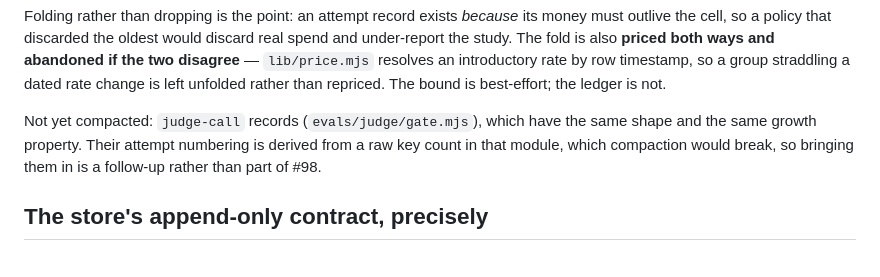
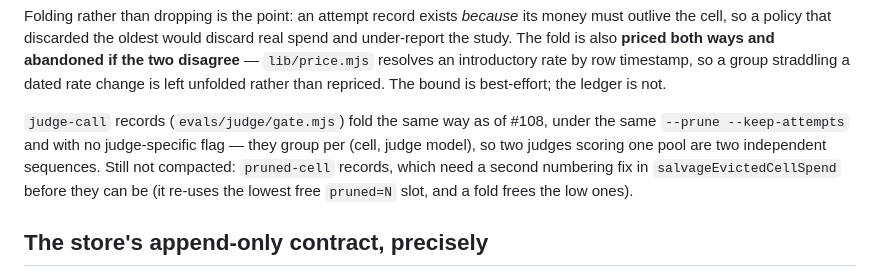
Before and after one commit to Kromatic-Innovation/ideate-core-evals, a Markdown page: docs/retrying-failed-cells.md, the part around the change. Rendered like a GitHub page.

Commit message:
docs: judge-call records are compacted now, and pruned-cell is not (#108)
docs/retrying-failed-cells.md said judge-call records were "not yet
compacted ... a follow-up rather than part of #98." After #108 that is
false, and it was the passage naming the follow-up #108 closes. Replaced
with what is now true, plus the one family that genuinely is still
uncompacted and why (salvageEvictedCellSpend re-uses the lowest free
pruned=N slot, which a fold frees -- a second numbering fix, not this one).

Co-Authored-By: Claude Opus 5 (1M context) <noreply@anthropic.com>
Claude-Session: https://claude.ai/code/session_01KWKF8T5Rt7W5HegFeHtX5D

```diff
--- a/docs/retrying-failed-cells.md
+++ b/docs/retrying-failed-cells.md
@@ -262,10 +262,12 @@ introductory rate by row timestamp, so a group straddling a dated rate change
 is left unfolded rather than repriced. The bound is best-effort; the ledger is
 not.
 
-Not yet compacted: `judge-call` records (`evals/judge/gate.mjs`), which have
-the same shape and the same growth property. Their attempt numbering is
-derived from a raw key count in that module, which compaction would break, so
-bringing them in is a follow-up rather than part of #98.
+`judge-call` records (`evals/judge/gate.mjs`) fold the same way as of #108,
+under the same `--prune --keep-attempts` and with no judge-specific flag —
+they group per (cell, judge model), so two judges scoring one pool are two
+independent sequences. Still not compacted: `pruned-cell` records, which need
+a second numbering fix in `salvageEvictedCellSpend` before they can be (it
+re-uses the lowest free `pruned=N` slot, and a fold frees the low ones).
 
 ## The store's append-only contract, precisely
 
```
